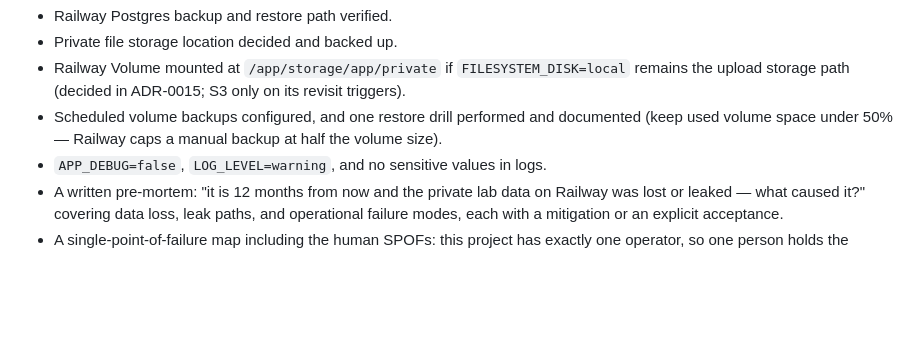
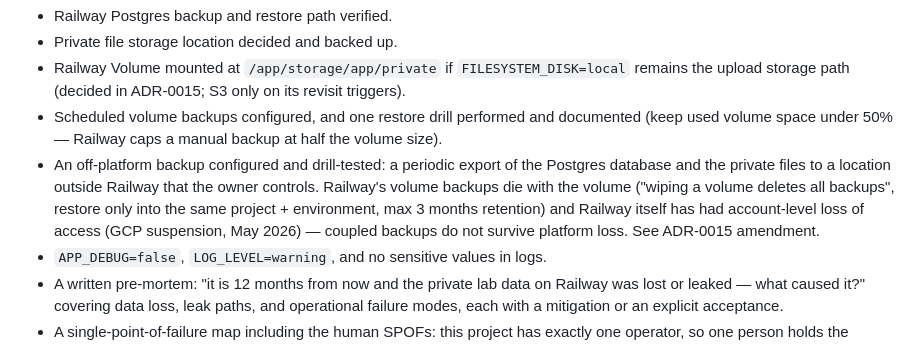
Before and after one commit to ChristopheAI/blood-values-dashboard, a Markdown page: docs/ops/railway-deployment.md, the part around the change. Drawn GitHub-style; blank space fills up the shorter version.

```diff
--- a/docs/ops/railway-deployment.md
+++ b/docs/ops/railway-deployment.md
@@ -20,6 +20,13 @@ Required before real data:
 - Scheduled volume backups configured, and one restore drill performed and
   documented (keep used volume space under 50% — Railway caps a manual backup
   at half the volume size).
+- An off-platform backup configured and drill-tested: a periodic export of
+  the Postgres database and the private files to a location outside Railway
+  that the owner controls. Railway's volume backups die with the volume
+  ("wiping a volume deletes all backups", restore only into the same
+  project + environment, max 3 months retention) and Railway itself has had
+  account-level loss of access (GCP suspension, May 2026) — coupled backups
+  do not survive platform loss. See ADR-0015 amendment.
 - `APP_DEBUG=false`, `LOG_LEVEL=warning`, and no sensitive values in logs.
 - A written pre-mortem: "it is 12 months from now and the private lab data on
   Railway was lost or leaked — what caused it?" covering data loss, leak
```
Also changed, not shown: docs/adr/0015-use-railway-volume-for-private-documents.md (+27 -0 lines).
